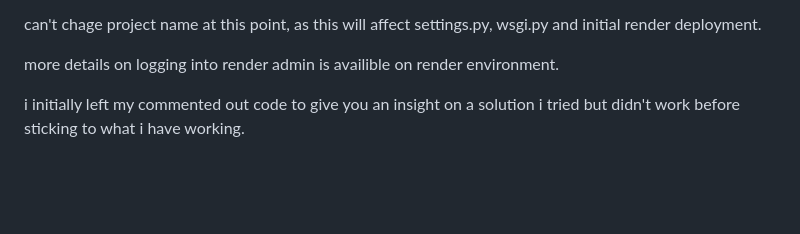
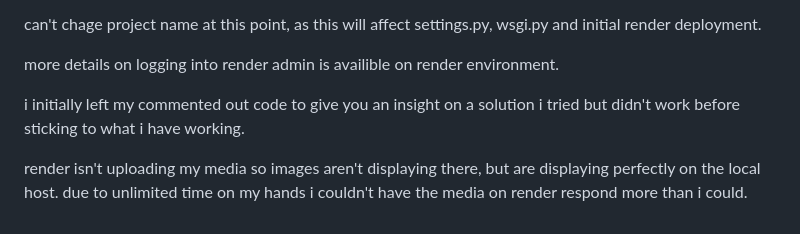
Before and after one commit to annunquee/django_daycare, a Markdown page: Django_daycare/README.MD, the part around the change. Drawn GitHub-style; blank space fills up the shorter version.

Commit message:
updated testing

```diff
--- a/Django_daycare/README.MD
+++ b/Django_daycare/README.MD
@@ -61,3 +61,5 @@ can't chage project name at this point, as this will affect settings.py, wsgi.py
 more details on logging into render admin is availible on render environment.
 
 i initially left my commented out code to give you an insight on a solution i tried but didn't work before sticking to what i have working.
+
+render isn't uploading my media so images aren't displaying there, but are displaying perfectly on the local host. due to unlimited time on my hands i couldn't have the media on render respond more than i could.
```
